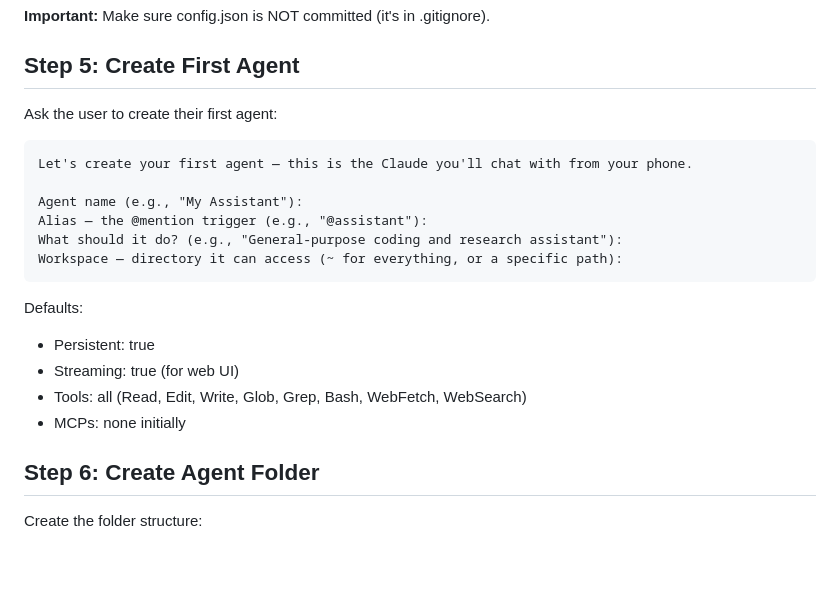
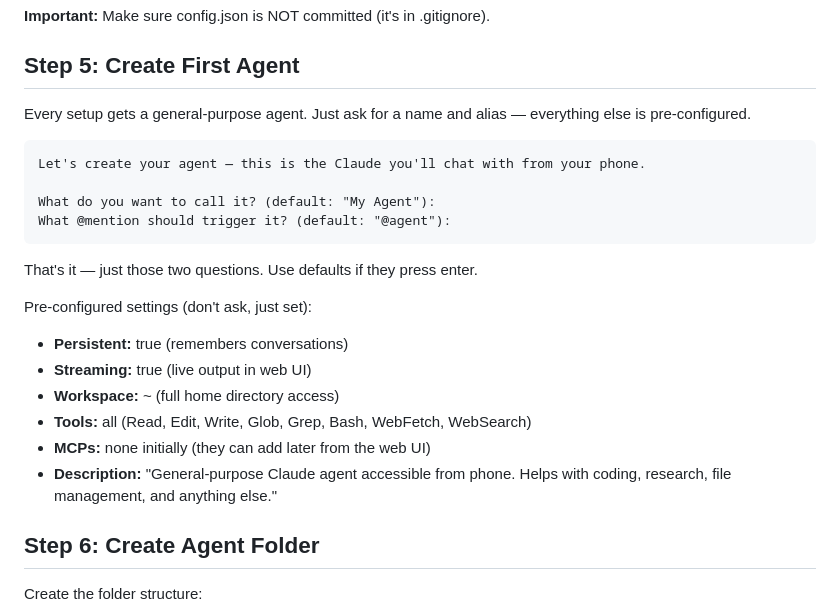
Before and after one commit to agenticledgerclient/myAIforOne, a Markdown page: .claude/commands/setup.md, the part around the change. Drawn GitHub-style; blank space fills up the shorter version.

Commit message:
Setup wizard: default general-purpose agent, only ask name + alias
Co-Authored-By: Claude Opus 4.6 (1M context) <noreply@anthropic.com>

````diff
--- a/.claude/commands/setup.md
+++ b/.claude/commands/setup.md
@@ -150,22 +150,24 @@ Generate a random webhook secret: use `node -e "console.log(require('crypto').ra
 
 ## Step 5: Create First Agent
 
-Ask the user to create their first agent:
+Every setup gets a general-purpose agent. Just ask for a name and alias — everything else is pre-configured.
 
 ```
-Let's create your first agent — this is the Claude you'll chat with from your phone.
+Let's create your agent — this is the Claude you'll chat with from your phone.
 
-Agent name (e.g., "My Assistant"):
-Alias — the @mention trigger (e.g., "@assistant"):
-What should it do? (e.g., "General-purpose coding and research assistant"):
-Workspace — directory it can access (~ for everything, or a specific path):
+What do you want to call it? (default: "My Agent"):
+What @mention should trigger it? (default: "@agent"):
 ```
 
-Defaults:
-- Persistent: true
-- Streaming: true (for web UI)
-- Tools: all (Read, Edit, Write, Glob, Grep, Bash, WebFetch, WebSearch)
-- MCPs: none initially
+That's it — just those two questions. Use defaults if they press enter.
+
+Pre-configured settings (don't ask, just set):
+- **Persistent:** true (remembers conversations)
+- **Streaming:** true (live output in web UI)
+- **Workspace:** ~ (full home directory access)
+- **Tools:** all (Read, Edit, Write, Glob, Grep, Bash, WebFetch, WebSearch)
+- **MCPs:** none initially (they can add later from the web UI)
+- **Description:** "General-purpose Claude agent accessible from phone. Helps with coding, research, file management, and anything else."
 
 ## Step 6: Create Agent Folder
 
````
